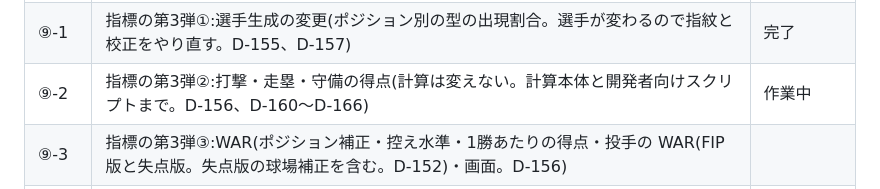
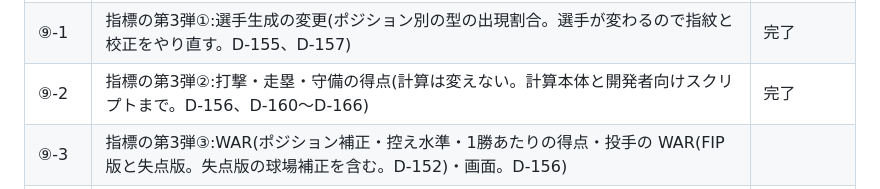
Before and after one commit to yuusukekokubu-a11y/npb-pennant-simulator, a Markdown page: docs/ROADMAP.md, the part around the change. GitHub-like rendering.

Commit message:
docs: ROADMAP の第3弾②を完了に直す(D-133)
Co-Authored-By: Claude Fable 5.1 <noreply@anthropic.com>
Claude-Session: https://claude.ai/code/session_01E6ULxTd5c7X7cMC66Lyeik

```diff
--- a/docs/ROADMAP.md
+++ b/docs/ROADMAP.md
@@ -85,7 +85,7 @@
 | ⑧-2b | 指標の第2弾②b:球場補正の推定と wRC+・OPS+ への反映(試合の計算は変えない。D-064、D-135、D-140〜D-146。ホームの有利が球場補正の推定で打ち消されることをテストで確かめる。D-093) | 完了 |
 | ⑧-2c | 指標の第2弾②c:得点の球場補正を本塁打と BABIP の推定から組み立てる(D-147〜D-150。評価は「全部 1.0 と推定した場合」との誤差の比較) | 完了 |
 | ⑨-1 | 指標の第3弾①:選手生成の変更(ポジション別の型の出現割合。選手が変わるので指紋と校正をやり直す。D-155、D-157) | 完了 |
-| ⑨-2 | 指標の第3弾②:打撃・走塁・守備の得点(計算は変えない。計算本体と開発者向けスクリプトまで。D-156、D-160〜D-166) | 作業中 |
+| ⑨-2 | 指標の第3弾②:打撃・走塁・守備の得点(計算は変えない。計算本体と開発者向けスクリプトまで。D-156、D-160〜D-166) | 完了 |
 | ⑨-3 | 指標の第3弾③:WAR(ポジション補正・控え水準・1勝あたりの得点・投手の WAR(FIP 版と失点版。失点版の球場補正を含む。D-152)・画面。D-156) | |
 | ⑩ | F2:複数年の継続(D-071)。先に、古いシーズンの圧縮と合わせて、打席ログの書き方の改善を検討する(D-110) | |
 | ⑪ | F3-1:ドラフトと自由契約(D-078、D-079) | |
```
